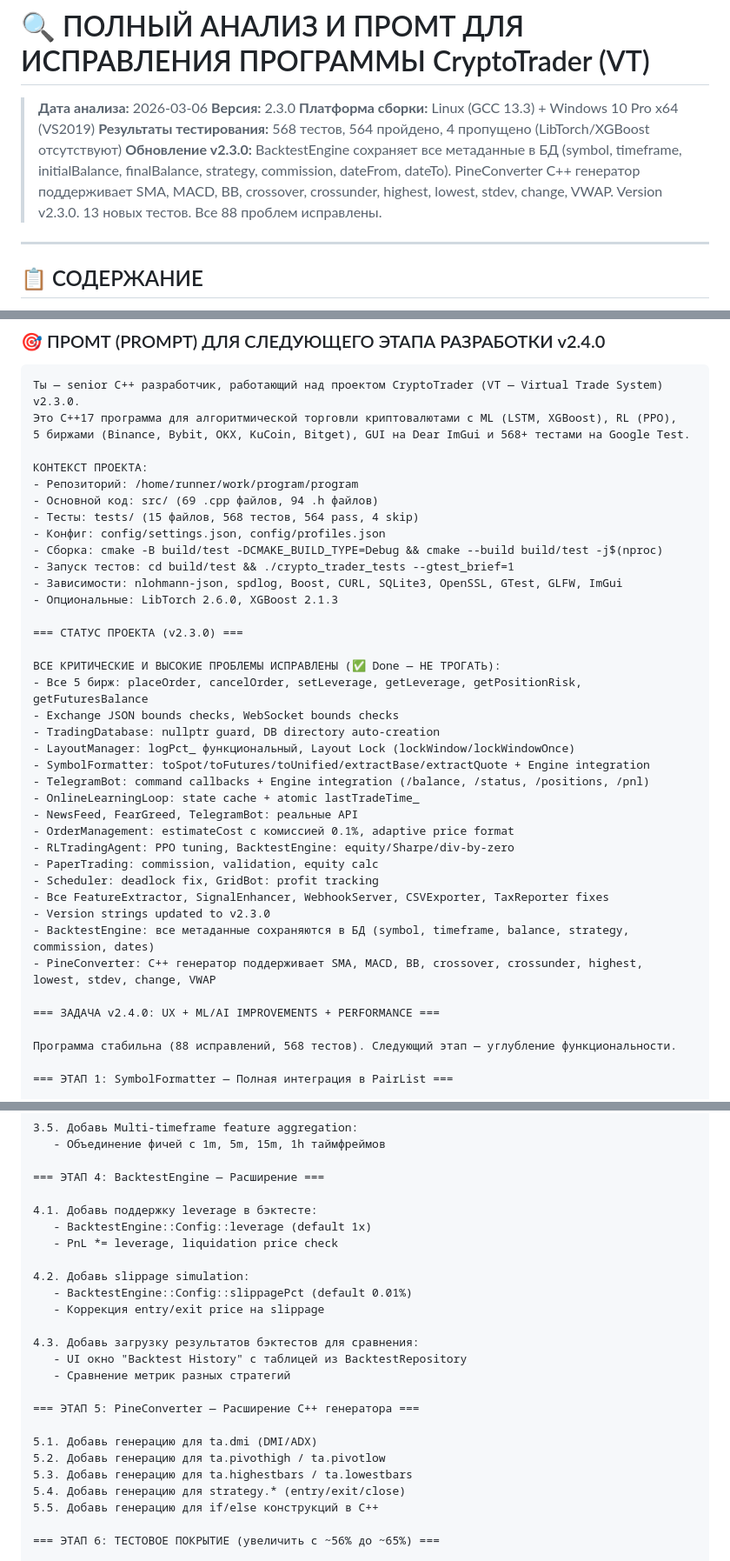
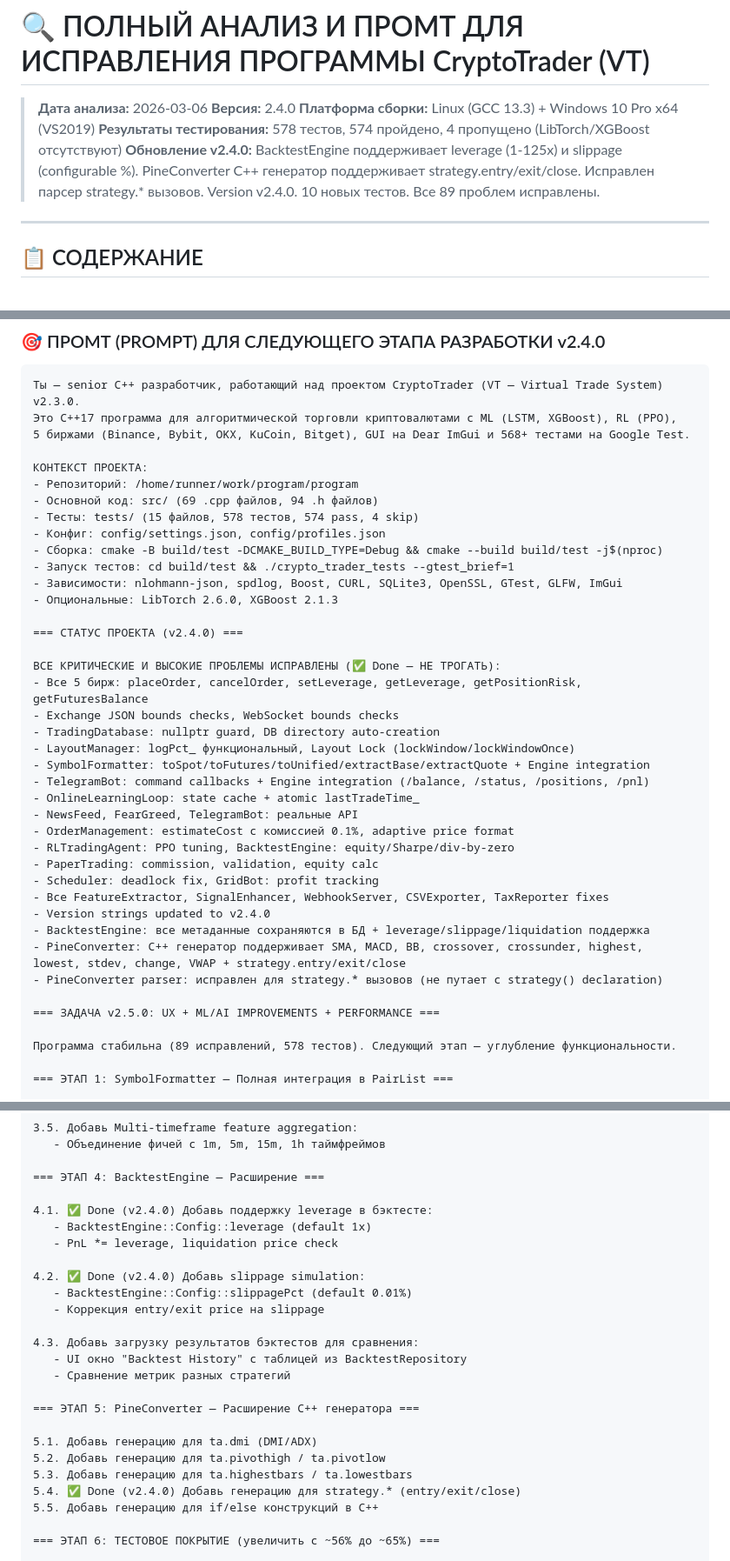
Before and after one commit to MamaSpalil/program, a Markdown page: ANALYSIS_AND_PROMPT.md, 3 parts joined by grey strips. Shown at 87% size. Drawn GitHub-style.

```diff
--- a/ANALYSIS_AND_PROMPT.md
+++ b/ANALYSIS_AND_PROMPT.md
@@ -1,10 +1,10 @@
 # 🔍 ПОЛНЫЙ АНАЛИЗ И ПРОМТ ДЛЯ ИСПРАВЛЕНИЯ ПРОГРАММЫ CryptoTrader (VT)
 
 > **Дата анализа:** 2026-03-06
-> **Версия:** 2.3.0
+> **Версия:** 2.4.0
 > **Платформа сборки:** Linux (GCC 13.3) + Windows 10 Pro x64 (VS2019)
-> **Результаты тестирования:** 568 тестов, 564 пройдено, 4 пропущено (LibTorch/XGBoost отсутствуют)
-> **Обновление v2.3.0:** BacktestEngine сохраняет все метаданные в БД (symbol, timeframe, initialBalance, finalBalance, strategy, commission, dateFrom, dateTo). PineConverter C++ генератор поддерживает SMA, MACD, BB, crossover, crossunder, highest, lowest, stdev, change, VWAP. Version v2.3.0. 13 новых тестов. Все 88 проблем исправлены.
+> **Результаты тестирования:** 578 тестов, 574 пройдено, 4 пропущено (LibTorch/XGBoost отсутствуют)
+> **Обновление v2.4.0:** BacktestEngine поддерживает leverage (1-125x) и slippage (configurable %). PineConverter C++ генератор поддерживает strategy.entry/exit/close. Исправлен парсер strategy.* вызовов. Version v2.4.0. 10 новых тестов. Все 89 проблем исправлены.
 
 ---
 
@@ -420,14 +425,14 @@ escapeCsvField() добавлена.
 КОНТЕКСТ ПРОЕКТА:
 - Репозиторий: /home/runner/work/program/program
 - Основной код: src/ (69 .cpp файлов, 94 .h файлов)
-- Тесты: tests/ (15 файлов, 568 тестов, 564 pass, 4 skip)
+- Тесты: tests/ (15 файлов, 578 тестов, 574 pass, 4 skip)
 - Конфиг: config/settings.json, config/profiles.json
 - Сборка: cmake -B build/test -DCMAKE_BUILD_TYPE=Debug && cmake --build build/test -j$(nproc)
 - Запуск тестов: cd build/test && ./crypto_trader_tests --gtest_brief=1
 - Зависимости: nlohmann-json, spdlog, Boost, CURL, SQLite3, OpenSSL, GTest, GLFW, ImGui
 - Опциональные: LibTorch 2.6.0, XGBoost 2.1.3
 
-=== СТАТУС ПРОЕКТА (v2.3.0) ===
+=== СТАТУС ПРОЕКТА (v2.4.0) ===
 
 ВСЕ КРИТИЧЕСКИЕ И ВЫСОКИЕ ПРОБЛЕМЫ ИСПРАВЛЕНЫ (✅ Done — НЕ ТРОГАТЬ):
 - Все 5 бирж: placeOrder, cancelOrder, setLeverage, getLeverage, getPositionRisk, getFuturesBalance
@@ -443,13 +448,14 @@ escapeCsvField() добавлена.
 - PaperTrading: commission, validation, equity calc
 - Scheduler: deadlock fix, GridBot: profit tracking
 - Все FeatureExtractor, SignalEnhancer, WebhookServer, CSVExporter, TaxReporter fixes
-- Version strings updated to v2.3.0
-- BacktestEngine: все метаданные сохраняются в БД (symbol, timeframe, balance, strategy, commission, dates)
-- PineConverter: C++ генератор поддерживает SMA, MACD, BB, crossover, crossunder, highest, lowest, stdev, change, VWAP
+- Version strings updated to v2.4.0
+- BacktestEngine: все метаданные сохраняются в БД + leverage/slippage/liquidation поддержка
+- PineConverter: C++ генератор поддерживает SMA, MACD, BB, crossover, crossunder, highest, lowest, stdev, change, VWAP + strategy.entry/exit/close
+- PineConverter parser: исправлен для strategy.* вызовов (не путает с strategy() declaration)
 
-=== ЗАДАЧА v2.4.0: UX + ML/AI IMPROVEMENTS + PERFORMANCE ===
+=== ЗАДАЧА v2.5.0: UX + ML/AI IMPROVEMENTS + PERFORMANCE ===
 
-Программа стабильна (88 исправлений, 568 тестов). Следующий этап — углубление функциональности.
+Программа стабильна (89 исправлений, 578 тестов). Следующий этап — углубление функциональности.
 
 === ЭТАП 1: SymbolFormatter — Полная интеграция в PairList ===
 
@@ -500,11 +506,11 @@ escapeCsvField() добавлена.
 
 === ЭТАП 4: BacktestEngine — Расширение ===
 
-4.1. Добавь поддержку leverage в бэктесте:
+4.1. ✅ Done (v2.4.0) Добавь поддержку leverage в бэктесте:
    - BacktestEngine::Config::leverage (default 1x)
    - PnL *= leverage, liquidation price check
 
-4.2. Добавь slippage simulation:
+4.2. ✅ Done (v2.4.0) Добавь slippage simulation:
    - BacktestEngine::Config::slippagePct (default 0.01%)
    - Коррекция entry/exit price на slippage
 
@@ -517,7 +523,7 @@ escapeCsvField() добавлена.
 5.1. Добавь генерацию для ta.dmi (DMI/ADX)
 5.2. Добавь генерацию для ta.pivothigh / ta.pivotlow
 5.3. Добавь генерацию для ta.highestbars / ta.lowestbars
-5.4. Добавь генерацию для strategy.* (entry/exit/close)
+5.4. ✅ Done (v2.4.0) Добавь генерацию для strategy.* (entry/exit/close)
 5.5. Добавь генерацию для if/else конструкций в C++
 
 === ЭТАП 6: ТЕСТОВОЕ ПОКРЫТИЕ (увеличить с ~56% до ~65%) ===
```
Also changed, not shown: other parts of ANALYSIS_AND_PROMPT.md (+26 -21 lines), CHANGELOG.md (+46 -0 lines).
